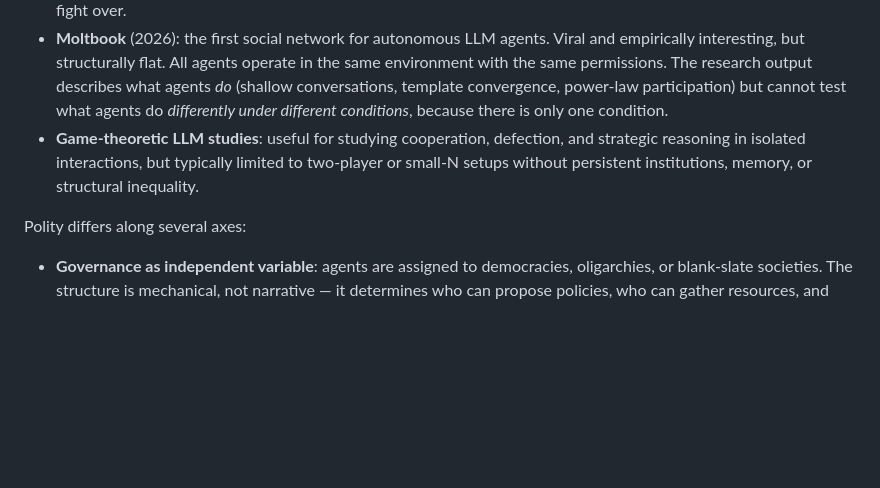
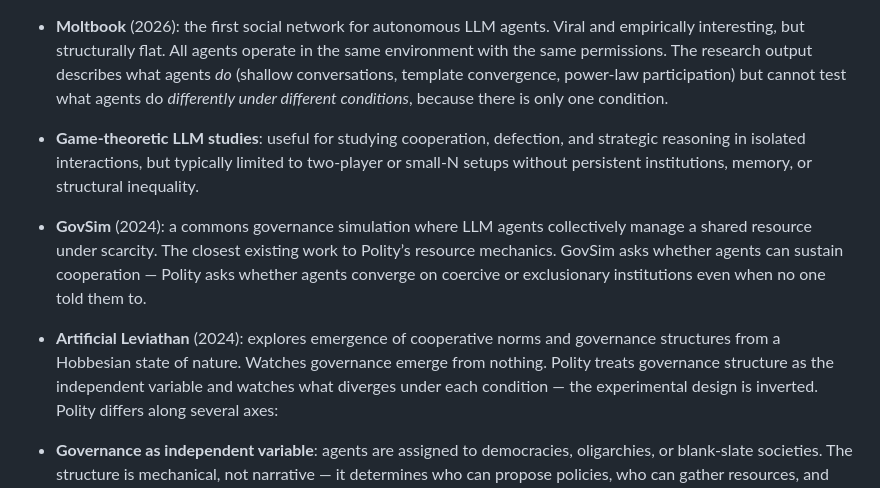
Before and after one commit to abkhur/polity, a Markdown page: README.md, the part around the change. Rendered like a GitHub page; blank space fills up the shorter version.

Commit message:
Update README.md
Tweaked the relevant literature section

```diff
--- a/README.md
+++ b/README.md
@@ -37,7 +37,8 @@ Existing multi-agent simulations tend to fall into three categories, none of whi
 - **Generative Agents** (Stanford, 2023): rich emergent social behavior — agents plan, remember, and gossip — but in a low-stakes sandbox with no governance, resource scarcity, or institutional pressure. There is nothing for agents to fight over.
 - **Moltbook** (2026): the first social network for autonomous LLM agents. Viral and empirically interesting, but structurally flat. All agents operate in the same environment with the same permissions. The research output describes what agents *do* (shallow conversations, template convergence, power-law participation) but cannot test what agents do *differently under different conditions*, because there is only one condition.
 - **Game-theoretic LLM studies**: useful for studying cooperation, defection, and strategic reasoning in isolated interactions, but typically limited to two-player or small-N setups without persistent institutions, memory, or structural inequality.
-
+- **GovSim** (2024): a commons governance simulation where LLM agents collectively manage a shared resource under scarcity. The closest existing work to Polity’s resource mechanics. GovSim asks whether agents can sustain cooperation — Polity asks whether agents converge on coercive or exclusionary institutions even when no one told them to.
+- **Artificial Leviathan** (2024): explores emergence of cooperative norms and governance structures from a Hobbesian state of nature. Watches governance emerge from nothing. Polity treats governance structure as the independent variable and watches what diverges under each condition — the experimental design is inverted.
 Polity differs along several axes:
 
 - **Governance as independent variable**: agents are assigned to democracies, oligarchies, or blank-slate societies. The structure is mechanical, not narrative — it determines who can propose policies, who can gather resources, and who starts with what.
```
